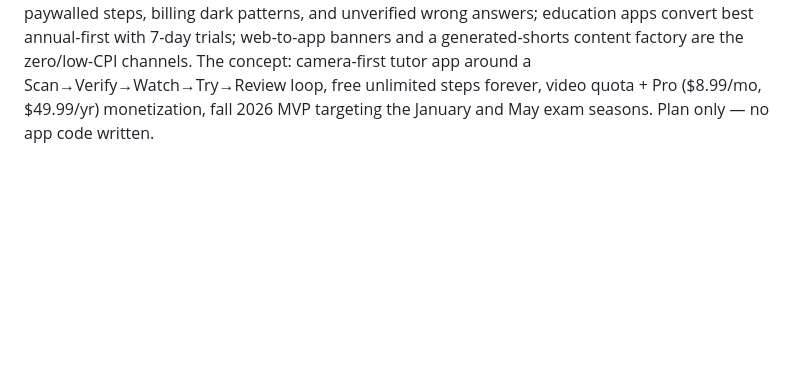
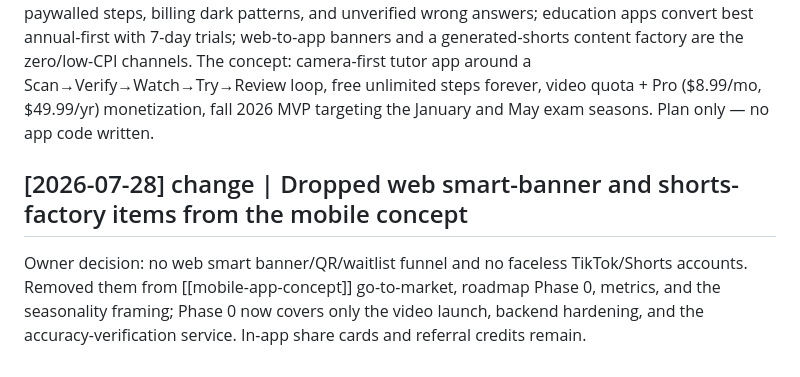
Before and after one commit to AbdurazzoqovA/math-solver, a Markdown page: wiki/log.md, the part around the change. Drawn GitHub-style; blank space fills up the shorter version.

```diff
--- a/wiki/log.md
+++ b/wiki/log.md
@@ -101,3 +101,6 @@ Fixed the currency-protection preprocessor incorrectly escaping valid solver LaT
 
 ## [2026-07-27] ingest | Mobile app concept from four-pass July 2026 market research
 Ran four parallel live-web research passes (competitor teardown, user-sentiment mining, 2026 AI-capability scan, market/monetization/distribution) and distilled them into the new [[mobile-app-concept]] page. Headline findings: per-problem generated narrated video is nearly unowned (only MathGPT ~2M users sells it; Photomath/Mathway/Symbolab are in harvest or feature-freeze; free chatbots chose interactive visuals over narrated video); the category's defining complaints are paywalled steps, billing dark patterns, and unverified wrong answers; education apps convert best annual-first with 7-day trials; web-to-app banners and a generated-shorts content factory are the zero/low-CPI channels. The concept: camera-first tutor app around a Scan→Verify→Watch→Try→Review loop, free unlimited steps forever, video quota + Pro ($8.99/mo, $49.99/yr) monetization, fall 2026 MVP targeting the January and May exam seasons. Plan only — no app code written.
+
+## [2026-07-28] change | Dropped web smart-banner and shorts-factory items from the mobile concept
+Owner decision: no web smart banner/QR/waitlist funnel and no faceless TikTok/Shorts accounts. Removed them from [[mobile-app-concept]] go-to-market, roadmap Phase 0, metrics, and the seasonality framing; Phase 0 now covers only the video launch, backend hardening, and the accuracy-verification service. In-app share cards and referral credits remain.
```
Also changed, not shown: wiki/mobile-app-concept.md (+4 -5 lines).
